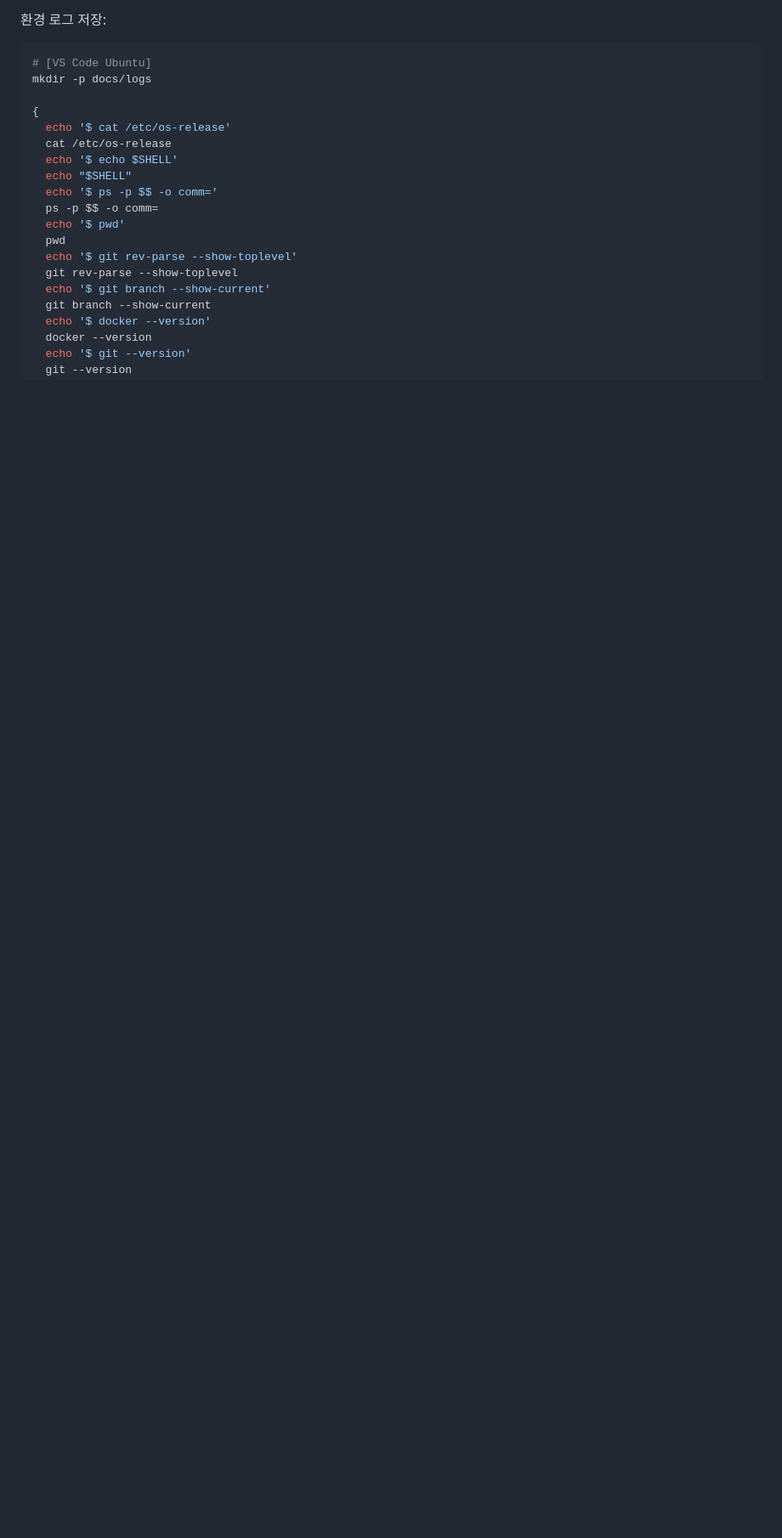
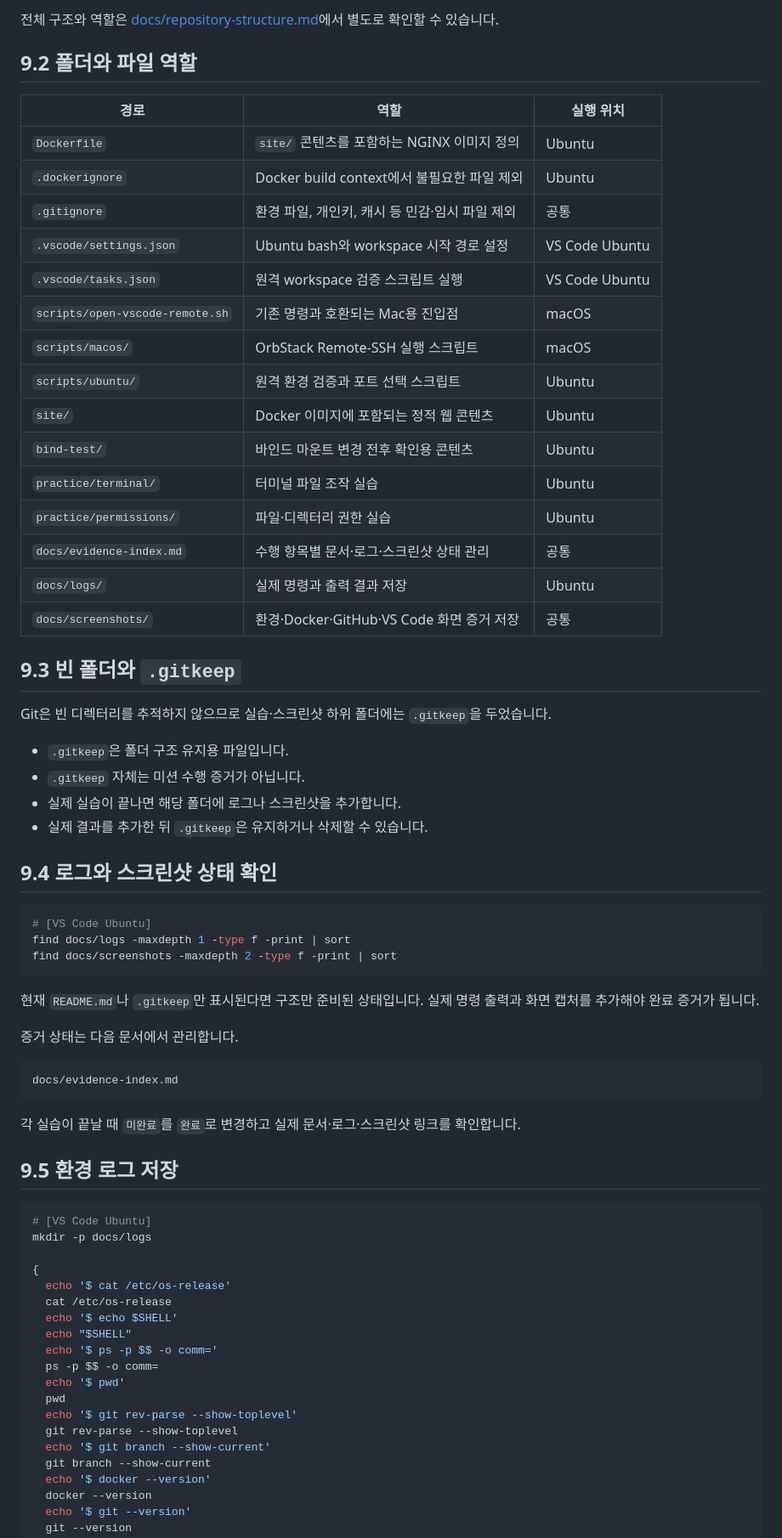
Before and after one commit to gahyun1004/codyssey-training-e1-1, a Markdown page: README.md, the part around one of its changes. Shown at 85% size. Rendered like a GitHub page; blank space fills up the shorter version.

````diff
--- a/README.md
+++ b/README.md
@@ -649,6 +696,55 @@ codyssey-training-e1-1/
 ```
 
-환경 로그 저장:
+전체 구조와 역할은 [docs/repository-structure.md](docs/repository-structure.md)에서 별도로 확인할 수 있습니다.
+
+## 9.2 폴더와 파일 역할
+
+| 경로 | 역할 | 실행 위치 |
+|---|---|---|
+| `Dockerfile` | `site/` 콘텐츠를 포함하는 NGINX 이미지 정의 | Ubuntu |
+| `.dockerignore` | Docker build context에서 불필요한 파일 제외 | Ubuntu |
+| `.gitignore` | 환경 파일, 개인키, 캐시 등 민감·임시 파일 제외 | 공통 |
+| `.vscode/settings.json` | Ubuntu bash와 workspace 시작 경로 설정 | VS Code Ubuntu |
+| `.vscode/tasks.json` | 원격 workspace 검증 스크립트 실행 | VS Code Ubuntu |
+| `scripts/open-vscode-remote.sh` | 기존 명령과 호환되는 Mac용 진입점 | macOS |
+| `scripts/macos/` | OrbStack Remote-SSH 실행 스크립트 | macOS |
+| `scripts/ubuntu/` | 원격 환경 검증과 포트 선택 스크립트 | Ubuntu |
+| `site/` | Docker 이미지에 포함되는 정적 웹 콘텐츠 | Ubuntu |
+| `bind-test/` | 바인드 마운트 변경 전후 확인용 콘텐츠 | Ubuntu |
+| `practice/terminal/` | 터미널 파일 조작 실습 | Ubuntu |
+| `practice/permissions/` | 파일·디렉터리 권한 실습 | Ubuntu |
+| `docs/evidence-index.md` | 수행 항목별 문서·로그·스크린샷 상태 관리 | 공통 |
+| `docs/logs/` | 실제 명령과 출력 결과 저장 | Ubuntu |
+| `docs/screenshots/` | 환경·Docker·GitHub·VS Code 화면 증거 저장 | 공통 |
+
+## 9.3 빈 폴더와 `.gitkeep`
+
+Git은 빈 디렉터리를 추적하지 않으므로 실습·스크린샷 하위 폴더에는 `.gitkeep`을 두었습니다.
+
+- `.gitkeep`은 폴더 구조 유지용 파일입니다.
+- `.gitkeep` 자체는 미션 수행 증거가 아닙니다.
+- 실제 실습이 끝나면 해당 폴더에 로그나 스크린샷을 추가합니다.
+- 실제 결과를 추가한 뒤 `.gitkeep`은 유지하거나 삭제할 수 있습니다.
+
+## 9.4 로그와 스크린샷 상태 확인
+
+```bash
+# [VS Code Ubuntu]
+find docs/logs -maxdepth 1 -type f -print | sort
+find docs/screenshots -maxdepth 2 -type f -print | sort
+```
+
+현재 `README.md`나 `.gitkeep`만 표시된다면 구조만 준비된 상태입니다. 실제 명령 출력과 화면 캡처를 추가해야 완료 증거가 됩니다.
+
+증거 상태는 다음 문서에서 관리합니다.
+
+```text
+docs/evidence-index.md
+```
+
+각 실습이 끝날 때 `미완료`를 `완료`로 변경하고 실제 문서·로그·스크린샷 링크를 확인합니다.
+
+## 9.5 환경 로그 저장
 
 ```bash
 # [VS Code Ubuntu]
````
Also changed, not shown: other parts of README.md (+101 -13 lines).
